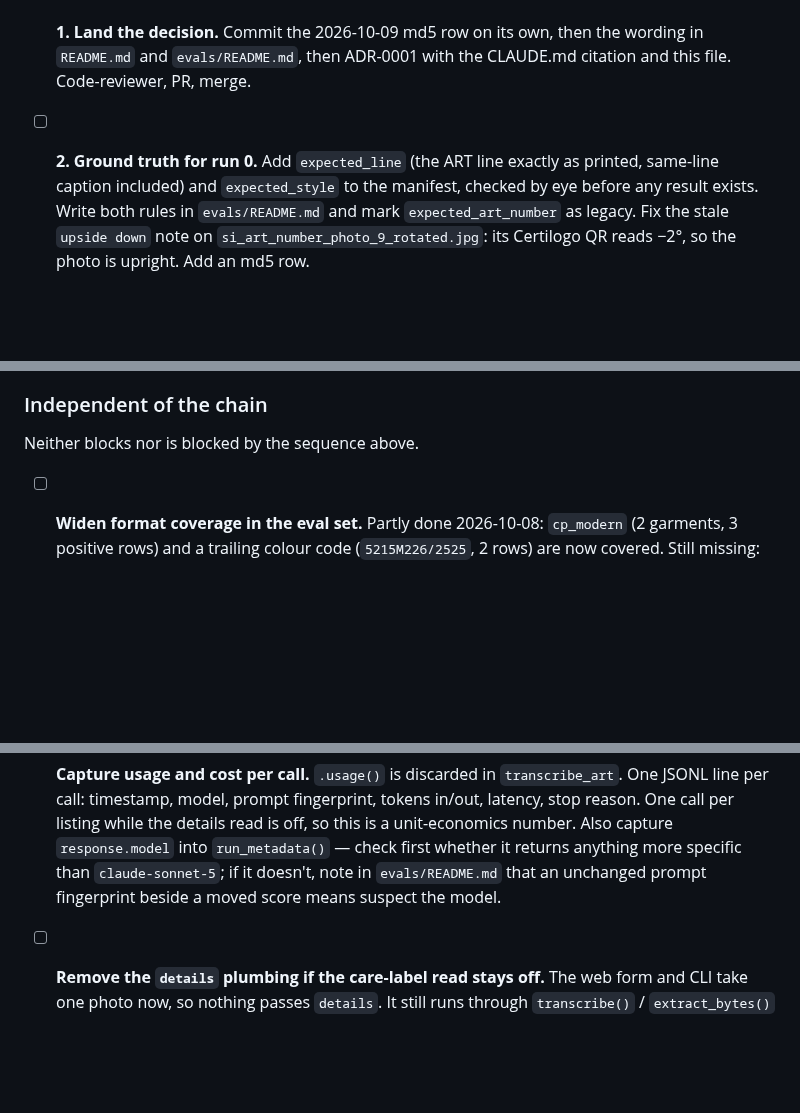
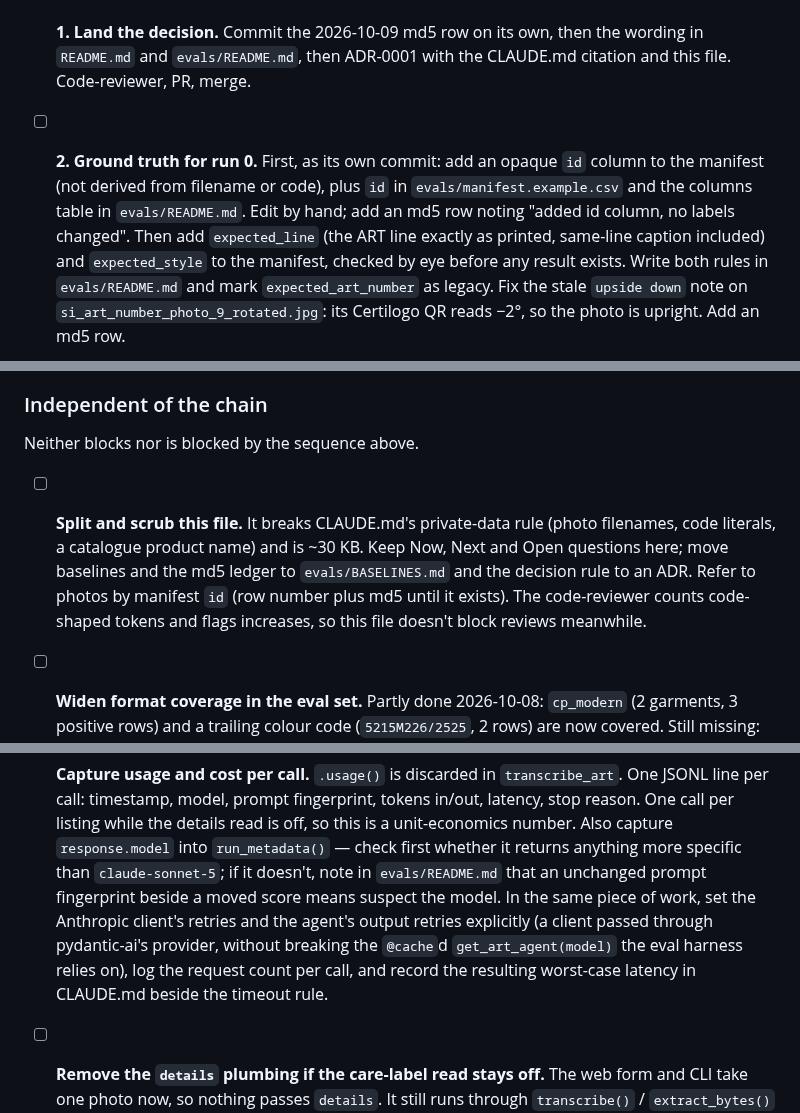
Before and after one commit to matthall8/street-garms-listing-tool, a Markdown page: TODO.md, 3 parts joined by grey strips. GitHub-like rendering; blank space fills up the shorter version.

```diff
--- a/TODO.md
+++ b/TODO.md
@@ -42,7 +42,11 @@ gitignored, so this file is their only audit trail.
       its own, then the wording in `README.md` and `evals/README.md`, then
       ADR-0001 with the CLAUDE.md citation and this file. Code-reviewer, PR, merge.
 
-- [ ] **2. Ground truth for run 0.** Add `expected_line` (the ART line exactly
+- [ ] **2. Ground truth for run 0.** First, as its own commit: add an opaque
+      `id` column to the manifest (not derived from filename or code), plus
+      `id` in `evals/manifest.example.csv` and the columns table in
+      `evals/README.md`. Edit by hand; add an md5 row noting "added id column,
+      no labels changed". Then add `expected_line` (the ART line exactly
       as printed, same-line caption included) and `expected_style` to the
       manifest, checked by eye before any result exists. Write both rules in
       `evals/README.md` and mark `expected_art_number` as legacy. Fix the stale
@@ -150,6 +154,14 @@ product names, not safety.
 
 Neither blocks nor is blocked by the sequence above.
 
+- [ ] **Split and scrub this file.** It breaks CLAUDE.md's private-data rule
+      (photo filenames, code literals, a catalogue product name) and is ~30 KB.
+      Keep Now, Next and Open questions here; move baselines and the md5
+      ledger to `evals/BASELINES.md` and the decision rule to an ADR. Refer to
+      photos by manifest `id` (row number plus md5 until it exists). The
+      code-reviewer counts code-shaped tokens and flags increases, so this
+      file doesn't block reviews meanwhile.
+
 - [ ] **Widen format coverage in the eval set.** Partly done 2026-10-08:
       `cp_modern` (2 garments, 3 positive rows) and a trailing colour code
       (`5215M226/2525`, 2 rows) are now covered. Still missing: `si_alpha`
@@ -251,7 +263,12 @@ put it in the `--note`.
       `response.model` into `run_metadata()` — check first whether it returns
       anything more specific than `claude-sonnet-5`; if it doesn't, note in
       `evals/README.md` that an unchanged prompt fingerprint beside a moved
-      score means suspect the model.
+      score means suspect the model. In the same piece of work, set the
+      Anthropic client's retries and the agent's output retries explicitly
+      (a client passed through pydantic-ai's provider, without breaking the
+      `@cache`d `get_art_agent(model)` the eval harness relies on), log the
+      request count per call, and record the resulting worst-case latency in
+      CLAUDE.md beside the timeout rule.
 
 - [ ] **Remove the `details` plumbing if the care-label read stays off.** The
       web form and CLI take one photo now, so nothing passes `details`. It
```
Also changed, not shown: CLAUDE.md (+15 -2 lines).
